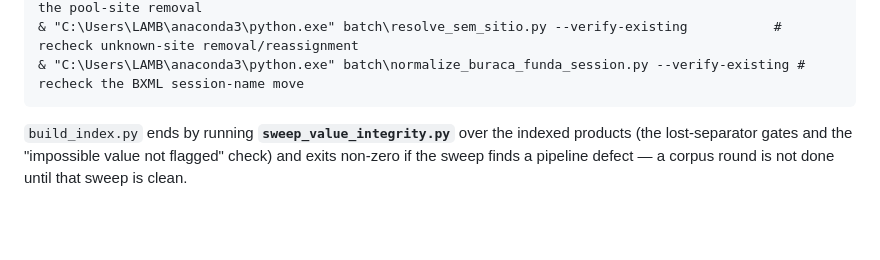
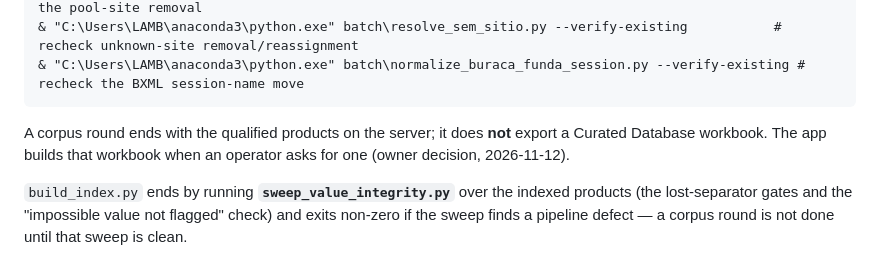
Before and after one commit to RepSage/QCS_SAGE, a Markdown page: sourceCode/batch/README.md, the part around the change. Drawn GitHub-style; blank space fills up the shorter version.

````diff
--- a/sourceCode/batch/README.md
+++ b/sourceCode/batch/README.md
@@ -19,6 +19,10 @@ absolute path — a bare `python` resolves to the Microsoft Store stub and fails
 & "C:\Users\LAMB\anaconda3\python.exe" batch\resolve_sem_sitio.py --verify-existing           # recheck unknown-site removal/reassignment
 & "C:\Users\LAMB\anaconda3\python.exe" batch\normalize_buraca_funda_session.py --verify-existing # recheck the BXML session-name move
 ```
+
+A corpus round ends with the qualified products on the server; it does **not**
+export a Curated Database workbook. The app builds that workbook when an
+operator asks for one (owner decision, 2026-11-12).
 
 `build_index.py` ends by running **`sweep_value_integrity.py`** over the indexed
 products (the lost-separator gates and the "impossible value not flagged" check)
````
Also changed, not shown: STATUS.md (+48 -60 lines).
